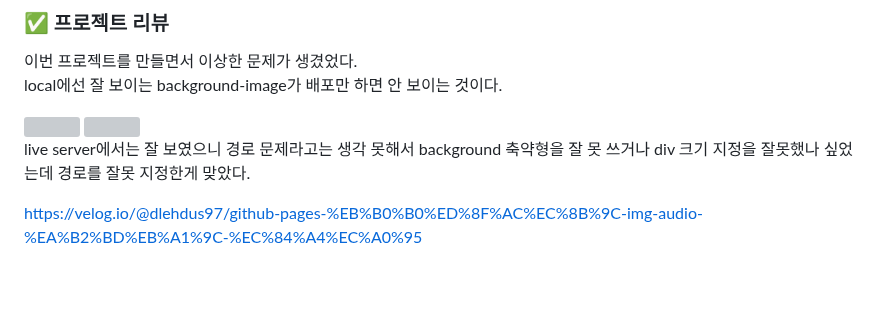
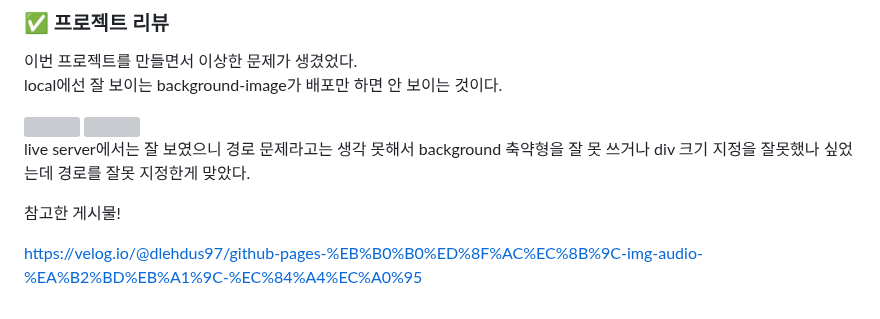
Before and after one commit to future9061/apple_mac_shopping, a Markdown page: README.md, the part around the change. Rendered like a GitHub page; blank space fills up the shorter version; grey boxes are pictures that could not be loaded.

```diff
--- a/README.md
+++ b/README.md
@@ -147,4 +147,6 @@ local에선 잘 보이는 background-image가 배포만 하면 안 보이는 것
 
 live server에서는 잘 보였으니 경로 문제라고는 생각 못해서 background 축약형을 잘 못 쓰거나 div 크기 지정을 잘못했나 싶었는데 경로를 잘못 지정한게 맞았다.
 
+참고한 게시물!
+
 https://velog.io/@dlehdus97/github-pages-%EB%B0%B0%ED%8F%AC%EC%8B%9C-img-audio-%EA%B2%BD%EB%A1%9C-%EC%84%A4%EC%A0%95
```
